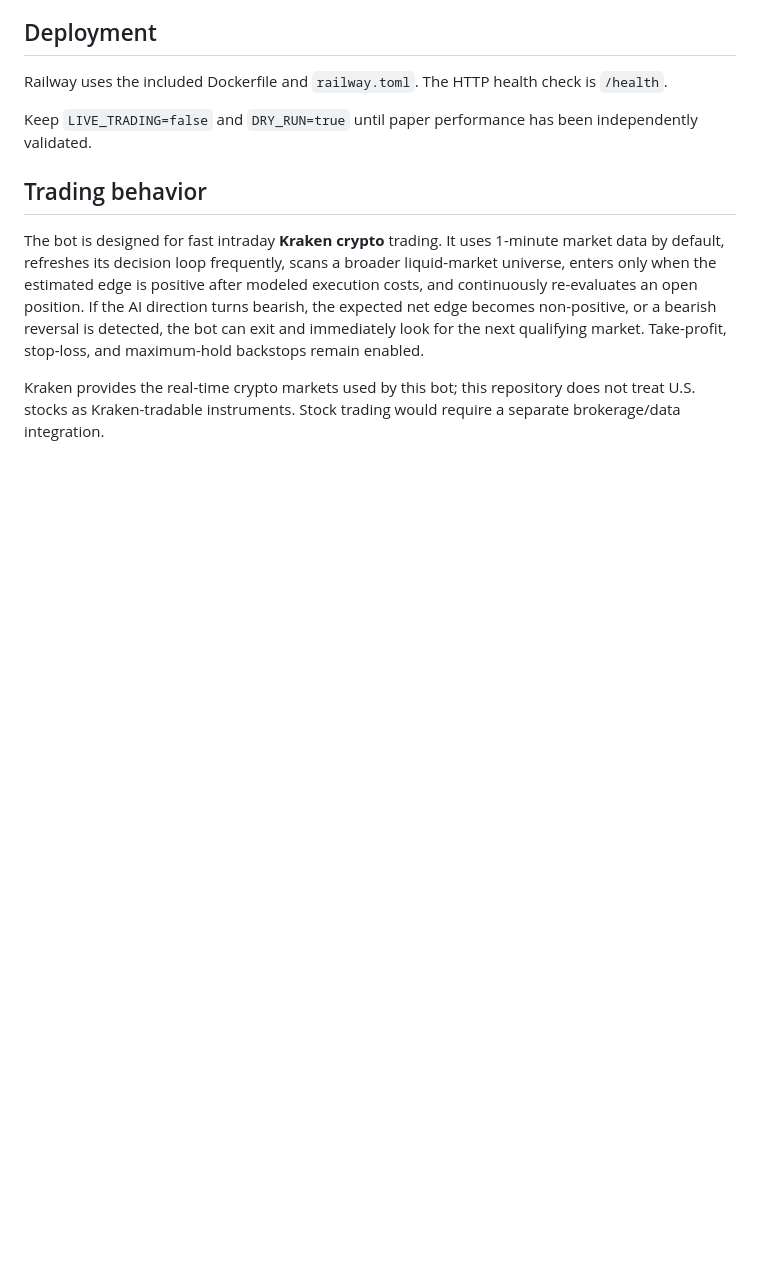
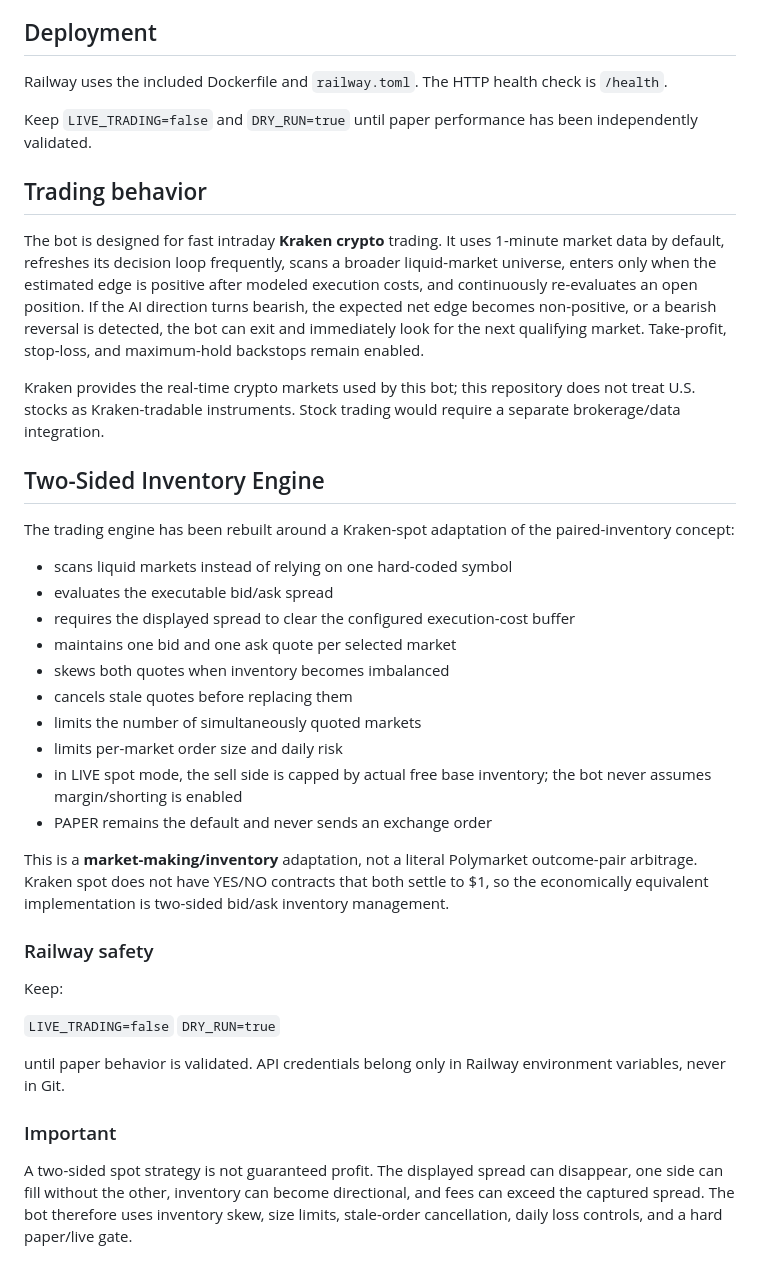
Before and after one commit to tazzr600/Kraken-bott, a Markdown page: README.md, the part around the change. Drawn GitHub-style; blank space fills up the shorter version.

Commit message:
Document two-sided inventory strategy

```diff
--- a/README.md
+++ b/README.md
@@ -87,3 +87,44 @@ Keep `LIVE_TRADING=false` and `DRY_RUN=true` until paper performance has been in
 The bot is designed for fast intraday **Kraken crypto** trading. It uses 1-minute market data by default, refreshes its decision loop frequently, scans a broader liquid-market universe, enters only when the estimated edge is positive after modeled execution costs, and continuously re-evaluates an open position. If the AI direction turns bearish, the expected net edge becomes non-positive, or a bearish reversal is detected, the bot can exit and immediately look for the next qualifying market. Take-profit, stop-loss, and maximum-hold backstops remain enabled.
 
 Kraken provides the real-time crypto markets used by this bot; this repository does not treat U.S. stocks as Kraken-tradable instruments. Stock trading would require a separate brokerage/data integration.
+
+
+## Two-Sided Inventory Engine
+
+The trading engine has been rebuilt around a Kraken-spot adaptation of the
+paired-inventory concept:
+
+- scans liquid markets instead of relying on one hard-coded symbol
+- evaluates the executable bid/ask spread
+- requires the displayed spread to clear the configured execution-cost buffer
+- maintains one bid and one ask quote per selected market
+- skews both quotes when inventory becomes imbalanced
+- cancels stale quotes before replacing them
+- limits the number of simultaneously quoted markets
+- limits per-market order size and daily risk
+- in LIVE spot mode, the sell side is capped by actual free base inventory;
+  the bot never assumes margin/shorting is enabled
+- PAPER remains the default and never sends an exchange order
+
+This is a **market-making/inventory** adaptation, not a literal Polymarket
+outcome-pair arbitrage. Kraken spot does not have YES/NO contracts that both
+settle to $1, so the economically equivalent implementation is two-sided
+bid/ask inventory management.
+
+### Railway safety
+
+Keep:
+
+`LIVE_TRADING=false`
+`DRY_RUN=true`
+
+until paper behavior is validated. API credentials belong only in Railway
+environment variables, never in Git.
+
+### Important
+
+A two-sided spot strategy is not guaranteed profit. The displayed spread can
+disappear, one side can fill without the other, inventory can become
+directional, and fees can exceed the captured spread. The bot therefore uses
+inventory skew, size limits, stale-order cancellation, daily loss controls,
+and a hard paper/live gate.
```
